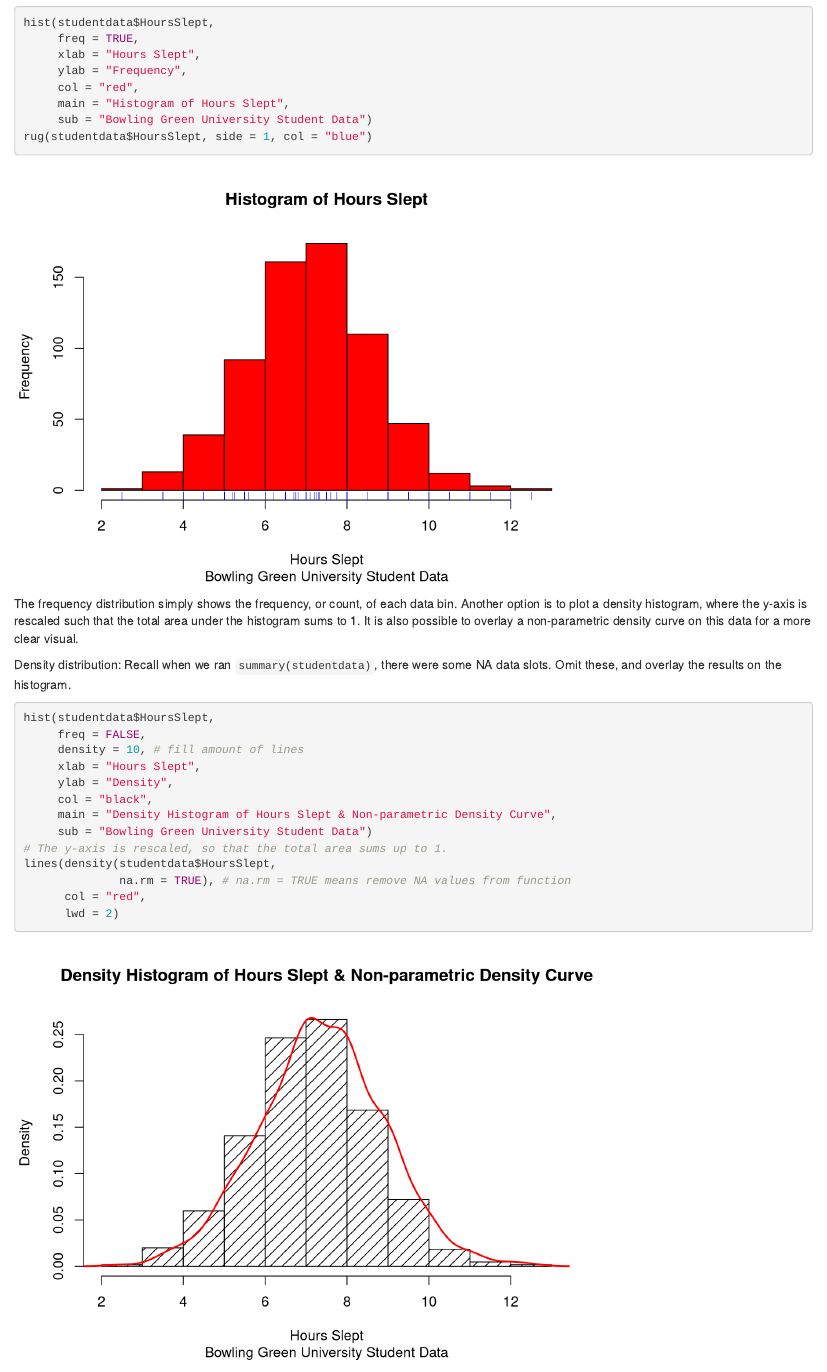
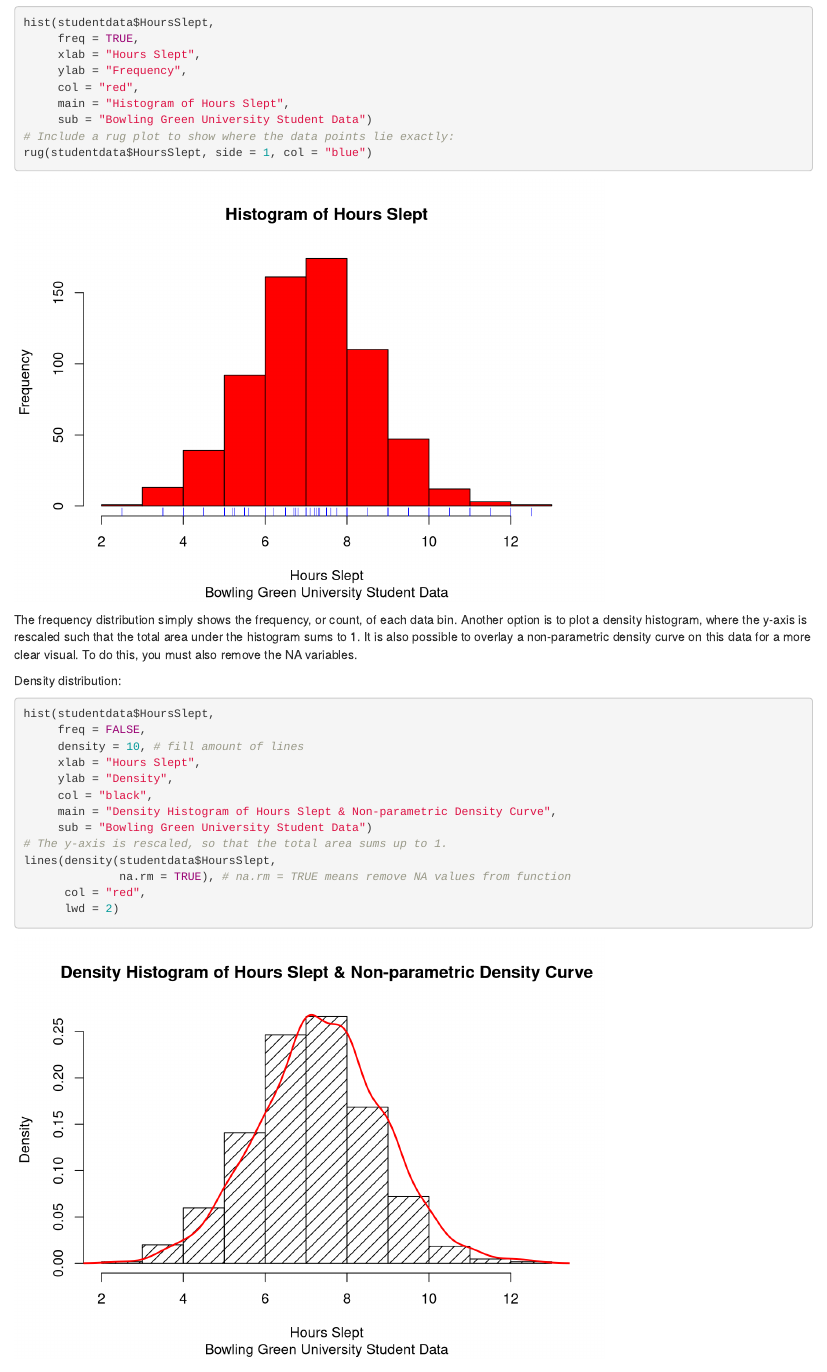
Before and after one commit to cchmc-cpir/Statistics-Tutorials, an R Markdown document (Introduction to Statistics in Research.Rmd): the page in a window 1100 px wide, from 2290 px down. Rendered offline with R 4.5, knitr and Pandoc, with nearby package versions.

Commit message:
First round of edits
Make edits to code to test it can be committed correctly.

````diff
--- a/Introduction to Statistics in Research.Rmd
+++ b/Introduction to Statistics in Research.Rmd
@@ -66,13 +66,14 @@ hist(studentdata$HoursSlept,
      col = "red",
      main = "Histogram of Hours Slept",
      sub = "Bowling Green University Student Data")
+# Include a rug plot to show where the data points lie exactly:
 rug(studentdata$HoursSlept, side = 1, col = "blue")
 
 ```
 
-The frequency distribution simply shows the frequency, or count, of each data bin. Another option is to plot a density histogram, where the y-axis is rescaled such that the total area under the histogram sums to 1. It is also possible to overlay a non-parametric density curve on this data for a more clear visual.
+The frequency distribution simply shows the frequency, or count, of each data bin. Another option is to plot a density histogram, where the y-axis is rescaled such that the total area under the histogram sums to 1. It is also possible to overlay a non-parametric density curve on this data for a more clear visual. To do this, you must also remove the NA variables.
 
-Density distribution: Recall when we ran `summary(studentdata)`, there were some NA data slots. Omit these, and overlay the results on the histogram.
+Density distribution:
 
 ```{r}
 hist(studentdata$HoursSlept,
````
Also changed, not shown: Introduction-to-Statistics-in-Research.html (added), Introduction to Statistics in Research.Rmd (3 more changed lines).
